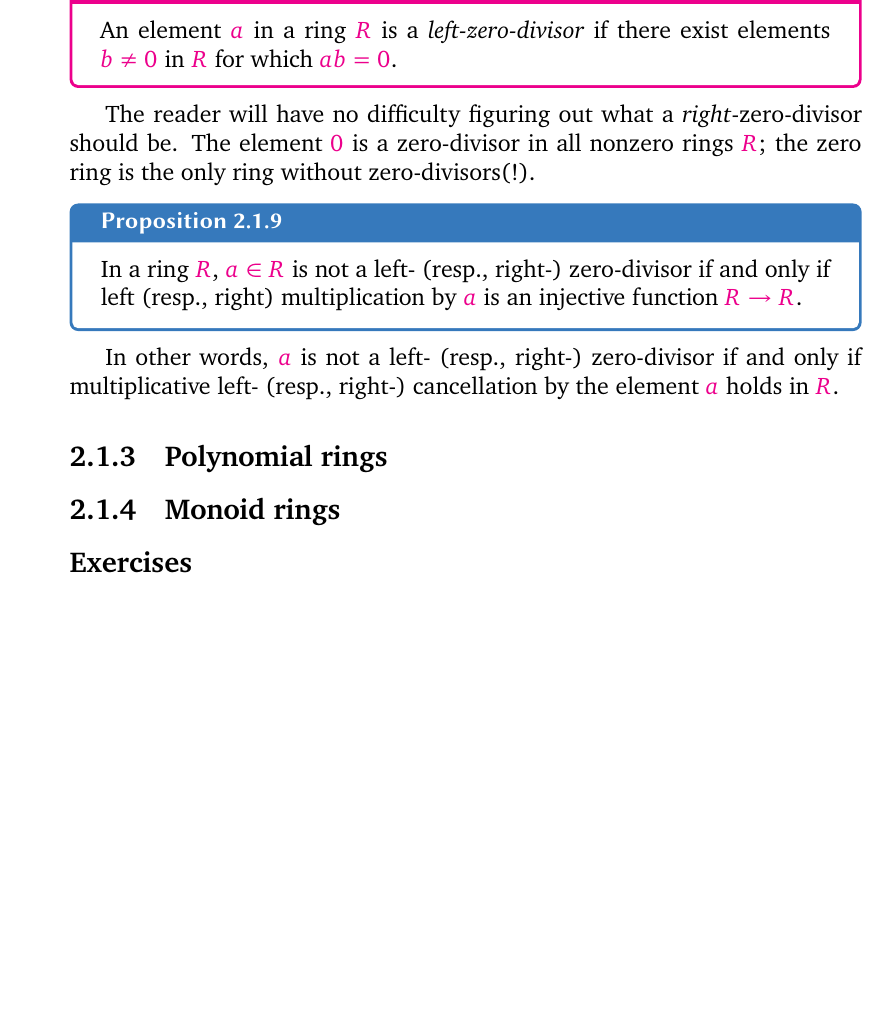
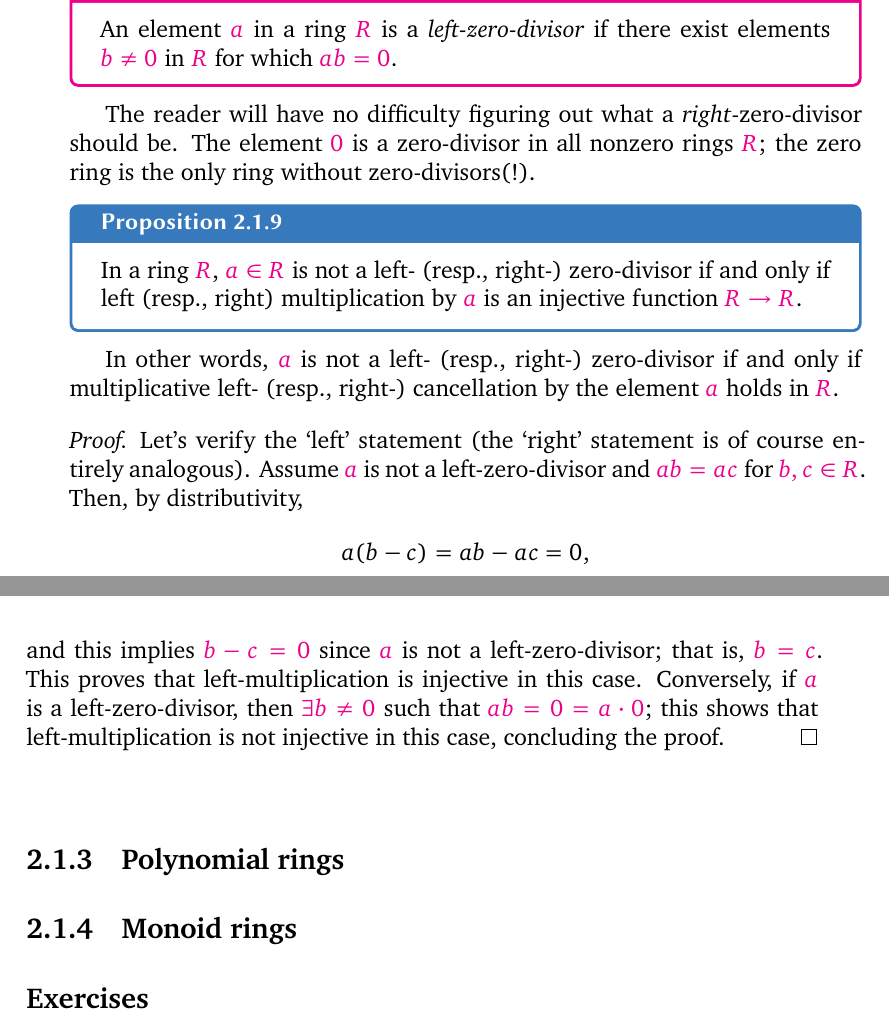
Before and after one commit to kvanvels/algebra_0, a LaTeX thesis (master.tex, which reads chapters/rings.tex): part of page 44 of 49 before the commit and two parts of pages 44 and 45 of 51 after it, the two joined at a grey line, cut so that both start at the same text, the shorter picture padded with empty space. Compiled offline with XeLaTeX; a missing font is replaced by an installed copy or a similar font.

Commit message:
rings: convert §1.2 Proposition 1.9 proof

```diff
--- a/chapters/rings.tex
+++ b/chapters/rings.tex
@@ -152,19 +152,18 @@ In a ring $R$, $a \in R$ is not a left- (resp., right-) zero-divisor if and only
 \end{prop}
 In other words, $a$ is not a left- (resp., right-) zero-divisor if and only if
 multiplicative left- (resp., right-) cancellation by the element $a$ holds in $R$.
-% Proof. Let's verify the `left' statement (the `right' statement is of course
-% entirely
-% analogous). Assume a is not a left-zero-divisor and ab = ac for b, c \in  R.
-% Then, by
-% distributivity,
-% a(b - c) = ab - ac = 0,
-% and this implies b - c = 0 since a is not a left-zero-divisor; that is, b = c.
-% This
-% proves that left-multiplication is injective in this case.
-% Conversely, if a is a left-zero-divisor, then \exists b = 0 such that ab = 0 = a
-% \cdot  0; this
-% shows that left-multiplication is not injective in this case, concluding the
-% proof. ?
+\begin{proof}
+Let's verify the `left' statement (the `right' statement is of course entirely
+analogous). Assume $a$ is not a left-zero-divisor and $ab = ac$ for $b, c \in R$.
+Then, by distributivity,
+\[
+  a(b - c) = ab - ac = 0,
+\]
+and this implies $b - c = 0$ since $a$ is not a left-zero-divisor; that is, $b = c$. This
+proves that left-multiplication is injective in this case.
+Conversely, if $a$ is a left-zero-divisor, then $\exists b \neq 0$ such that $ab = 0 = a \cdot 0$; this
+shows that left-multiplication is not injective in this case, concluding the proof.
+\end{proof}
 % Rings such as Z, Q, etc., are commutative rings without (nonzero) zero-divisors.
 % Such rings are very special, but very important, and they deserve their own
 % termi-
```
